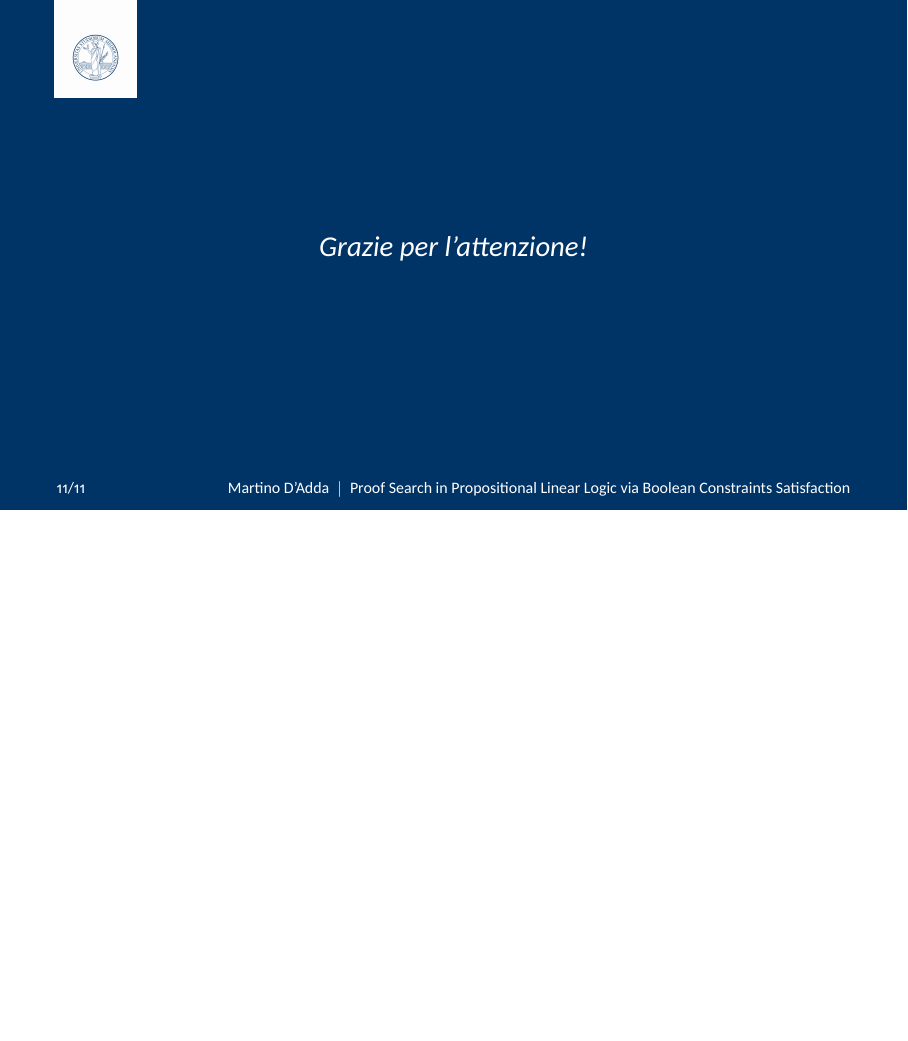
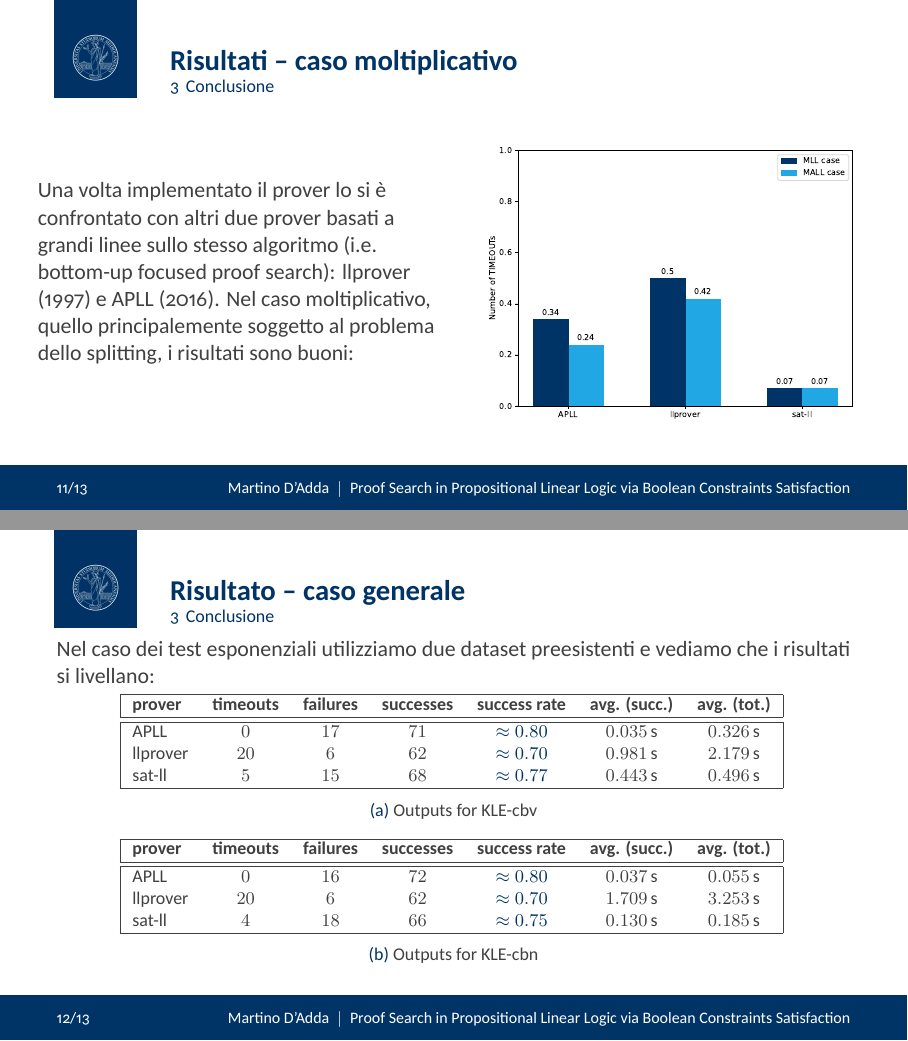
Before and after one commit to Tititino/tesi, LaTeX slides (presentazione.tex): page 11 of 11 before the commit and pages 14 and 15 of 16 after it, the two joined at a grey line, the shorter picture padded with empty space. Compiled offline with XeLaTeX.

Commit message:
presentazione 2

```diff
--- a/presentazione.tex
+++ b/presentazione.tex
@@ -14,12 +14,17 @@
 \usepackage{tikz}
 \usetikzlibrary{positioning}
 \usepackage{stmaryrd}
+\usepackage{subcaption}
+\usepackage{caption}
+\usepackage{siunitx}
 
 \EnableBpAbbreviations
 
 \newcommand{\testcolor}[1]{\colorbox{#1}{\textcolor{#1}{test}}~\texttt{#1}}
 \newcommand{\hrefcol}[2]{\textcolor{cyan}{\href{#1}{#2}}}
 
+\definecolor{lightbluestatale}{RGB}{34, 167, 229}
+\definecolor{darkbluestatale}{RGB}{0, 51, 102}
 
 \newcommand{\llpar}{\rotatebox[origin=c]{180}{$\&$}}
 \newcommand{\llten}{\otimes}
@@ -160,6 +166,59 @@
 \end{frame}
 
 \section{Conclusione}
+\begin{frame}{Risultati -- caso moltiplicativo}
+	\begin{columns}
+		\begin{column}{.5\textwidth}
+	Una volta implementato il prover lo si è confrontato con altri due prover basati a grandi linee sullo stesso algoritmo (i.e. bottom-up focused proof search): llprover (1997) e APLL (2016).
+	Nel caso moltiplicativo, quello principalemente soggetto al problema dello splitting, i risultati sono buoni:
+		\end{column}
+		\begin{column}{.5\textwidth}
+			\begin{figure}[H]
+				\centering
+				\includegraphics[scale=.4]{images/graph}
+			\end{figure}
+		\end{column}
+	\end{columns}
+\end{frame}
+\begin{frame}{Risultato -- caso generale}
+	Nel caso dei test esponenziali utilizziamo due dataset preesistenti e vediamo che i risultati si livellano:
+	\begin{table}[h!]
+		\begin{subtable}{\textwidth}
+			\centering
+			{\footnotesize
+			\begin{tabular}{ | l c c c c c c | }
+				\hline
+				\textbf{prover} & \textbf{timeouts} & \textbf{failures} & \textbf{successes} & \textbf{success rate} & \textbf{avg. (succ.)} & \textbf{avg. (tot.)} \\
+				\hline
+				\hline
+				APLL     & $0$  & $17$ & $71$ & \color{darkbluestatale}{$\approx 0.80$} & \qty{0.035}{\second} & \qty{0.326}{\second} \\
+				llprover & $20$ & $6$  & $62$ & \color{darkbluestatale}{$\approx 0.70$} & \qty{0.981}{\second} & \qty{2.179}{\second} \\
+				sat-ll   & $5$  & $15$ & $68$ & \color{darkbluestatale}{$\approx 0.77$} & \qty{0.443}{\second} & \qty{0.496}{\second} \\
+				\hline
+			\end{tabular}
+			}
+			\caption{Outputs for KLE-cbv}
+			\label{table:KLE-cbv}
+		\end{subtable}
+		\begin{subtable}{\textwidth}
+			\centering
+			{\footnotesize
+			\begin{tabular}{ | l c c c c c c | }
+				\hline
+				\textbf{prover} & \textbf{timeouts} & \textbf{failures} & \textbf{successes} & \textbf{success rate} & \textbf{avg. (succ.)} & \textbf{avg. (tot.)} \\
+				\hline
+				\hline
+				APLL     & $0$  & $16$ & $72$ & \color{darkbluestatale}{$\approx 0.80$} & \qty{0.037}{\second} & \qty{0.055}{\second} \\
+				llprover & $20$ & $6$  & $62$ & \color{darkbluestatale}{$\approx 0.70$} & \qty{1.709}{\second} & \qty{3.253}{\second} \\
+				sat-ll   & $4$  & $18$ & $66$ & \color{darkbluestatale}{$\approx 0.75$} & \qty{0.130}{\second} & \qty{0.185}{\second} \\
+				\hline
+			\end{tabular}
+			}
+			\caption{Outputs for KLE-cbn}
+			\label{table:KLE-cbn}
+		\end{subtable}
+	\end{table}
+\end{frame}
 
 % ==================///==================///==================///
 % ==================/// END PRESENTATION
```
Also changed, not shown: images/graph.pdf (added), presentazione.pdf, presentazione.tex (25 more changed lines), 1 other file.
